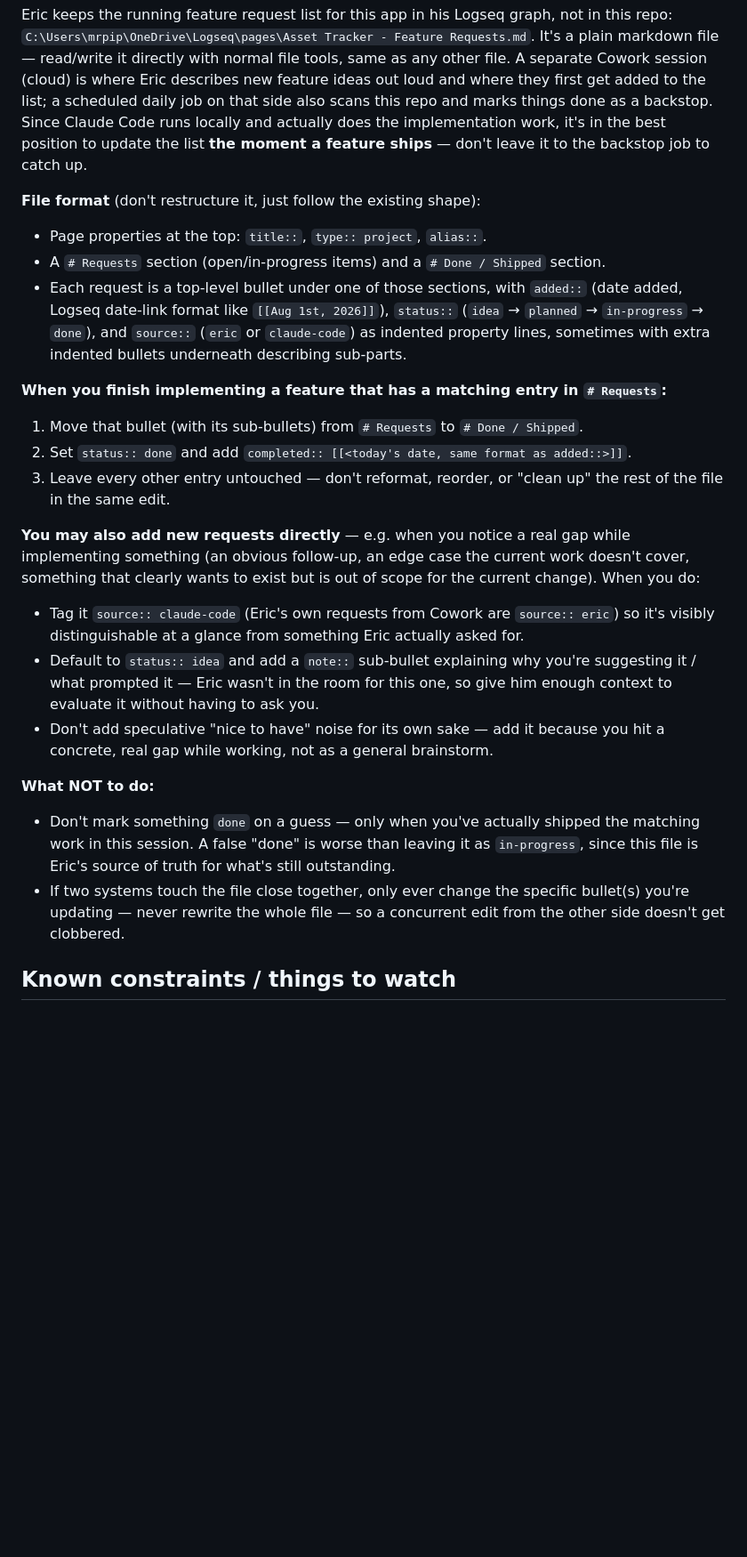
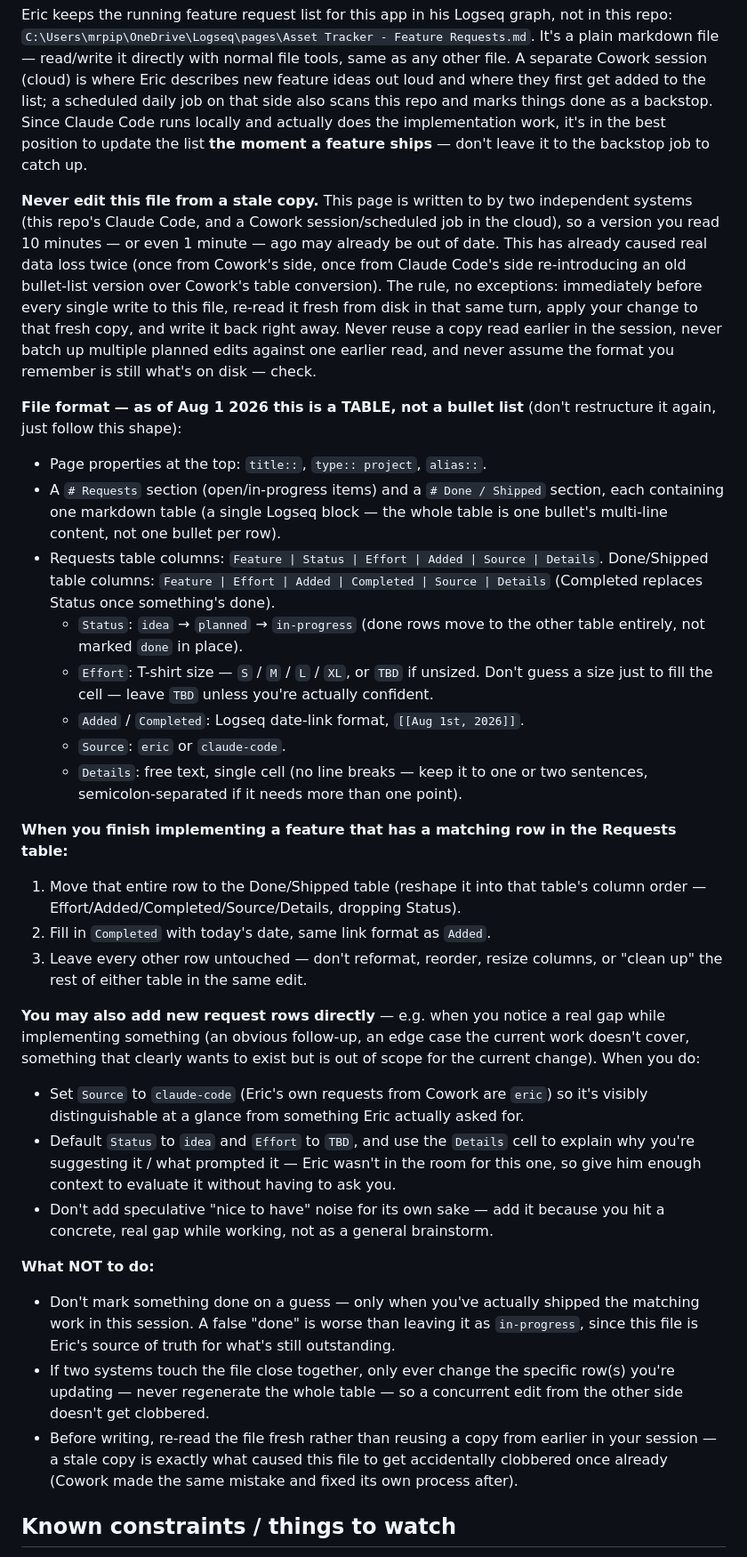
Before and after one commit to MrPip914/BCA-asset-tracker, a Markdown page: CLAUDE.md, the part around the change. Shown at 89% size. Rendered like a GitHub page; blank space fills up the shorter version.

```diff
--- a/CLAUDE.md
+++ b/CLAUDE.md
@@ -183,40 +183,64 @@ scans this repo and marks things done as a backstop. Since Claude Code runs loca
 actually does the implementation work, it's in the best position to update the list
 **the moment a feature ships** — don't leave it to the backstop job to catch up.
 
-**File format** (don't restructure it, just follow the existing shape):
+**Never edit this file from a stale copy.** This page is written to by two independent
+systems (this repo's Claude Code, and a Cowork session/scheduled job in the cloud), so a
+version you read 10 minutes — or even 1 minute — ago may already be out of date. This has
+already caused real data loss twice (once from Cowork's side, once from Claude Code's
+side re-introducing an old bullet-list version over Cowork's table conversion). The rule,
+no exceptions: immediately before every single write to this file, re-read it fresh from
+disk in that same turn, apply your change to that fresh copy, and write it back right
+away. Never reuse a copy read earlier in the session, never batch up multiple planned
+edits against one earlier read, and never assume the format you remember is still what's
+on disk — check.
+
+**File format — as of Aug 1 2026 this is a TABLE, not a bullet list** (don't restructure
+it again, just follow this shape):
 - Page properties at the top: `title::`, `type:: project`, `alias::`.
-- A `# Requests` section (open/in-progress items) and a `# Done / Shipped` section.
-- Each request is a top-level bullet under one of those sections, with `added::` (date
-  added, Logseq date-link format like `[[Aug 1st, 2026]]`), `status::` (`idea` →
-  `planned` → `in-progress` → `done`), and `source::` (`eric` or `claude-code`) as
-  indented property lines, sometimes with extra indented bullets underneath describing
-  sub-parts.
+- A `# Requests` section (open/in-progress items) and a `# Done / Shipped` section, each
+  containing one markdown table (a single Logseq block — the whole table is one bullet's
+  multi-line content, not one bullet per row).
+- Requests table columns: `Feature | Status | Effort | Added | Source | Details`.
+  Done/Shipped table columns: `Feature | Effort | Added | Completed | Source | Details`
+  (Completed replaces Status once something's done).
+  - `Status`: `idea` → `planned` → `in-progress` (done rows move to the other table
+    entirely, not marked `done` in place).
+  - `Effort`: T-shirt size — `S` / `M` / `L` / `XL`, or `TBD` if unsized. Don't guess a
+    size just to fill the cell — leave `TBD` unless you're actually confident.
+  - `Added` / `Completed`: Logseq date-link format, `[[Aug 1st, 2026]]`.
+  - `Source`: `eric` or `claude-code`.
+  - `Details`: free text, single cell (no line breaks — keep it to one or two sentences,
+    semicolon-separated if it needs more than one point).
 
-**When you finish implementing a feature that has a matching entry in `# Requests`:**
-1. Move that bullet (with its sub-bullets) from `# Requests` to `# Done / Shipped`.
-2. Set `status:: done` and add `completed:: [[<today's date, same format as added::>]]`.
-3. Leave every other entry untouched — don't reformat, reorder, or "clean up" the rest
-   of the file in the same edit.
+**When you finish implementing a feature that has a matching row in the Requests table:**
+1. Move that entire row to the Done/Shipped table (reshape it into that table's column
+   order — Effort/Added/Completed/Source/Details, dropping Status).
+2. Fill in `Completed` with today's date, same link format as `Added`.
+3. Leave every other row untouched — don't reformat, reorder, resize columns, or "clean
+   up" the rest of either table in the same edit.
 
-**You may also add new requests directly** — e.g. when you notice a real gap while
+**You may also add new request rows directly** — e.g. when you notice a real gap while
 implementing something (an obvious follow-up, an edge case the current work doesn't
 cover, something that clearly wants to exist but is out of scope for the current change).
 When you do:
-- Tag it `source:: claude-code` (Eric's own requests from Cowork are `source:: eric`) so
-  it's visibly distinguishable at a glance from something Eric actually asked for.
-- Default to `status:: idea` and add a `note::` sub-bullet explaining why you're
-  suggesting it / what prompted it — Eric wasn't in the room for this one, so give him
-  enough context to evaluate it without having to ask you.
+- Set `Source` to `claude-code` (Eric's own requests from Cowork are `eric`) so it's
+  visibly distinguishable at a glance from something Eric actually asked for.
+- Default `Status` to `idea` and `Effort` to `TBD`, and use the `Details` cell to explain
+  why you're suggesting it / what prompted it — Eric wasn't in the room for this one, so
+  give him enough context to evaluate it without having to ask you.
 - Don't add speculative "nice to have" noise for its own sake — add it because you hit a
   concrete, real gap while working, not as a general brainstorm.
 
 **What NOT to do:**
-- Don't mark something `done` on a guess — only when you've actually shipped the matching
+- Don't mark something done on a guess — only when you've actually shipped the matching
   work in this session. A false "done" is worse than leaving it as `in-progress`, since
   this file is Eric's source of truth for what's still outstanding.
-- If two systems touch the file close together, only ever change the specific bullet(s)
-  you're updating — never rewrite the whole file — so a concurrent edit from the other
-  side doesn't get clobbered.
+- If two systems touch the file close together, only ever change the specific row(s)
+  you're updating — never regenerate the whole table — so a concurrent edit from the
+  other side doesn't get clobbered.
+- Before writing, re-read the file fresh rather than reusing a copy from earlier in your
+  session — a stale copy is exactly what caused this file to get accidentally clobbered
+  once already (Cowork made the same mistake and fixed its own process after).
 
 ## Known constraints / things to watch
 
```
